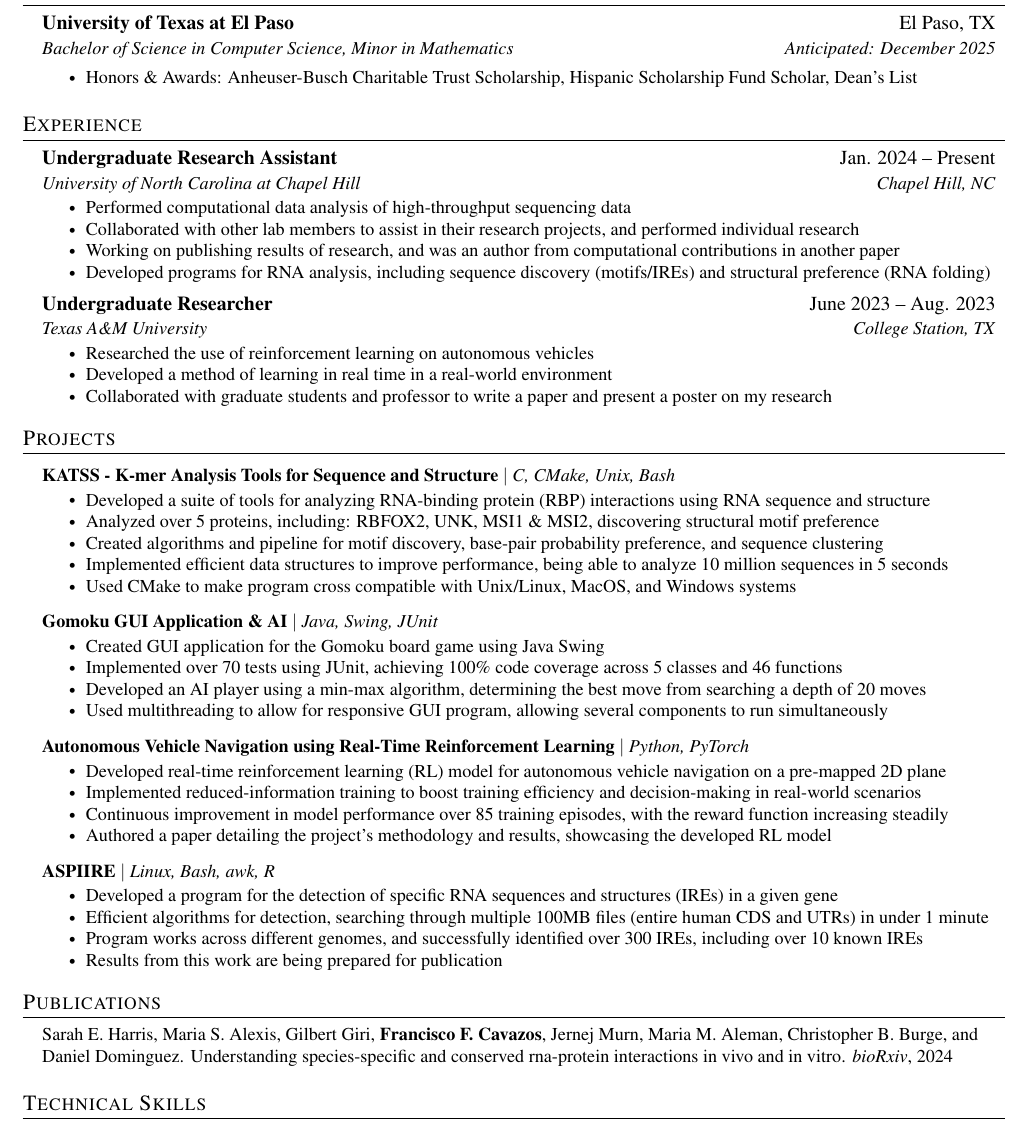
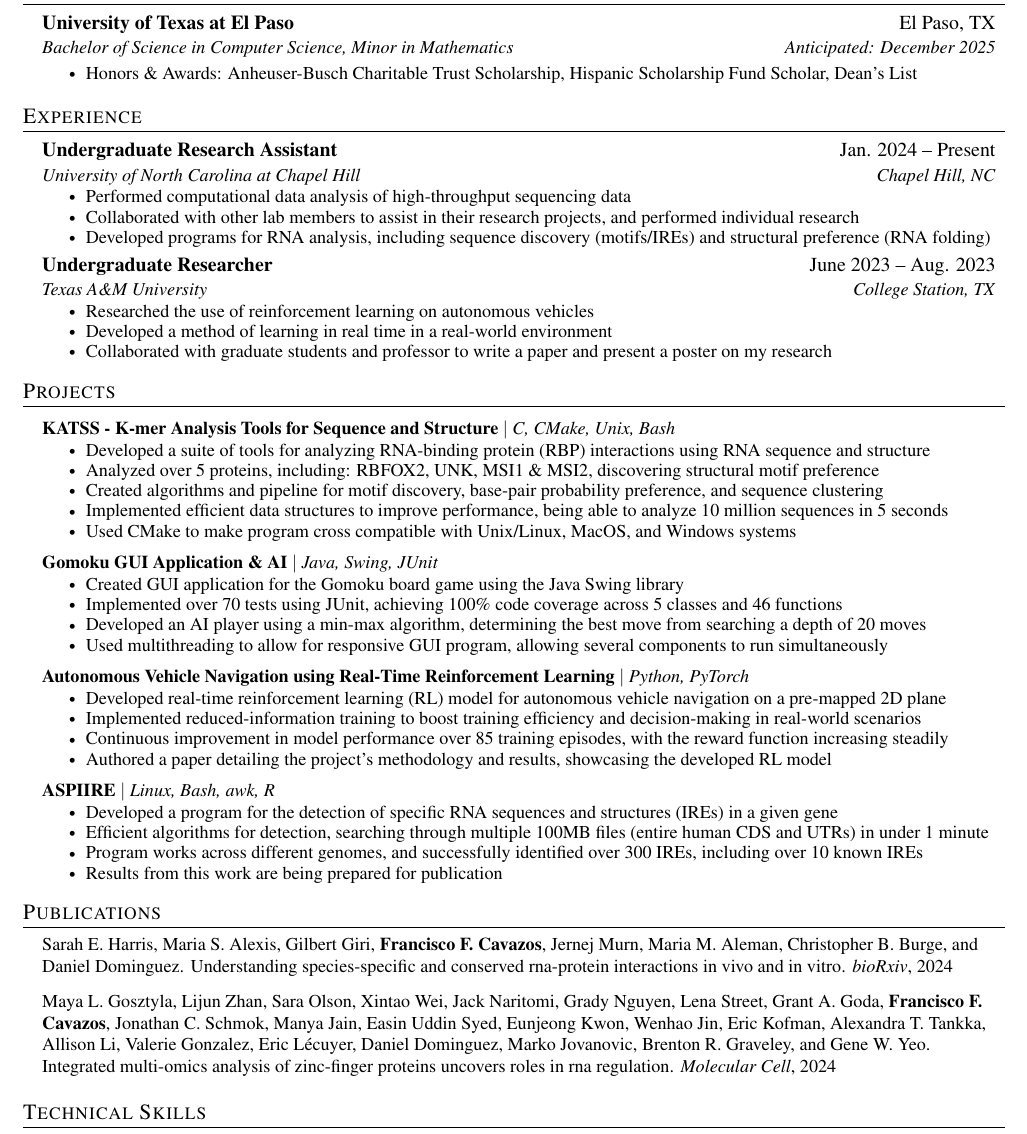
Before and after one commit to Ferny730JR/cv-resume, a LaTeX CV (resume.tex, which reads publications.bib): part of the page, cut so that both start at the same text. Compiled offline with pdfLaTeX.

Commit message:
add publication and minor changes

```diff
--- a/publications.bib
+++ b/publications.bib
@@ -10,3 +10,8 @@
 	eprint = {https://www.biorxiv.org/content/early/2024/01/30/2024.01.29.577729.full.pdf},
 	journal = {bioRxiv}
 }
+
+@article{Gosztyla2024Integrated,
+title = {Integrated multi-omics analysis of zinc-finger proteins uncovers roles in RNA regulation},
+journal = {Molecular Cell},
+year = {2024},
@@ -12,0 +21 @@
+author = {Maya L. Gosztyla and Lijun Zhan and Sara Olson and Xintao Wei and Jack Naritomi and Grady Nguyen and Lena Street and Grant A. Goda and \textbf{Francisco F. Cavazos} and Jonathan C. Schmok and Manya Jain and Easin {Uddin Syed} and Eunjeong Kwon and Wenhao Jin and Eric Kofman and Alexandra T. Tankka and Allison Li and Valerie Gonzalez and Eric Lécuyer and Daniel Dominguez and Marko Jovanovic and Brenton R. Graveley and Gene W. Yeo},
--- a/resume.tex
+++ b/resume.tex
@@ -135,7 +135,6 @@
       \resumeItemListStart
         \resumeItem{Performed computational data analysis of high-throughput sequencing data}
         \resumeItem{Collaborated with other lab members to assist in their research projects, and performed individual research}
-        \resumeItem{Working on publishing results of research, and was an author from computational contributions in another paper}
         \resumeItem{Developed programs for RNA analysis, including sequence discovery (motifs/IREs) and structural preference (RNA folding)}
     \resumeItemListEnd
 
@@ -169,7 +168,7 @@
 \resumeProjectHeading
 {\textbf{Gomoku GUI Application \& AI} $|$ \emph{Java, Swing, JUnit}}{}
   \resumeItemListStart
-    \resumeItem{Created GUI application for the Gomoku board game using Java Swing}
+    \resumeItem{Created GUI application for the Gomoku board game using the Java Swing library}
     \resumeItem{Implemented over 70 tests using JUnit, achieving 100\% code coverage across 5 classes and 46 functions}
     \resumeItem{Developed an AI player using a min-max algorithm, determining the best move from searching a depth of 20 moves}
     \resumeItem{Used multithreading to allow for responsive GUI program, allowing several components to run simultaneously}
@@ -200,6 +199,7 @@
 
 \begin{itemize}[leftmargin=0.15in, label={}]
   \small \item \bibentry{Harris2024Understanding}
+  \small \item \bibentry{Gosztyla2024Integrated}
 \end{itemize}
 
 %-----------PROGRAMMING SKILLS-----------
```
Also changed, not shown: resume.pdf, publications.bib (7 more changed lines).
